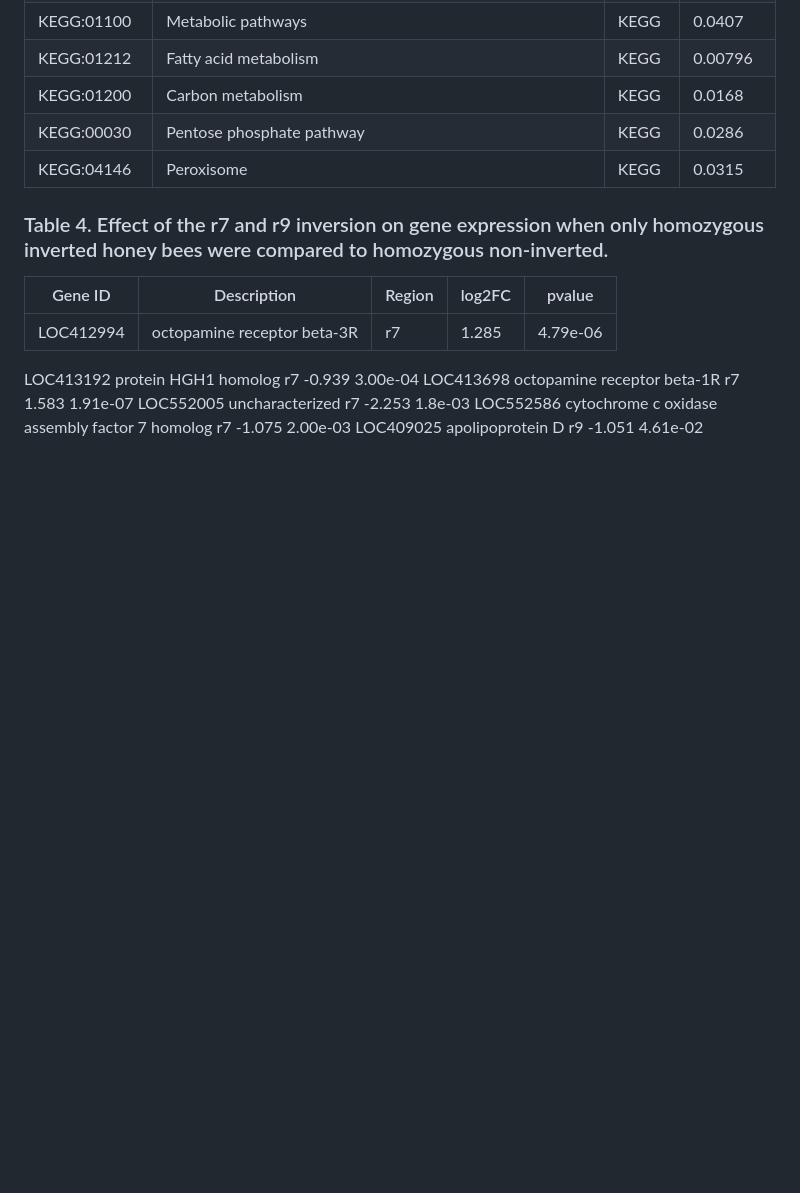
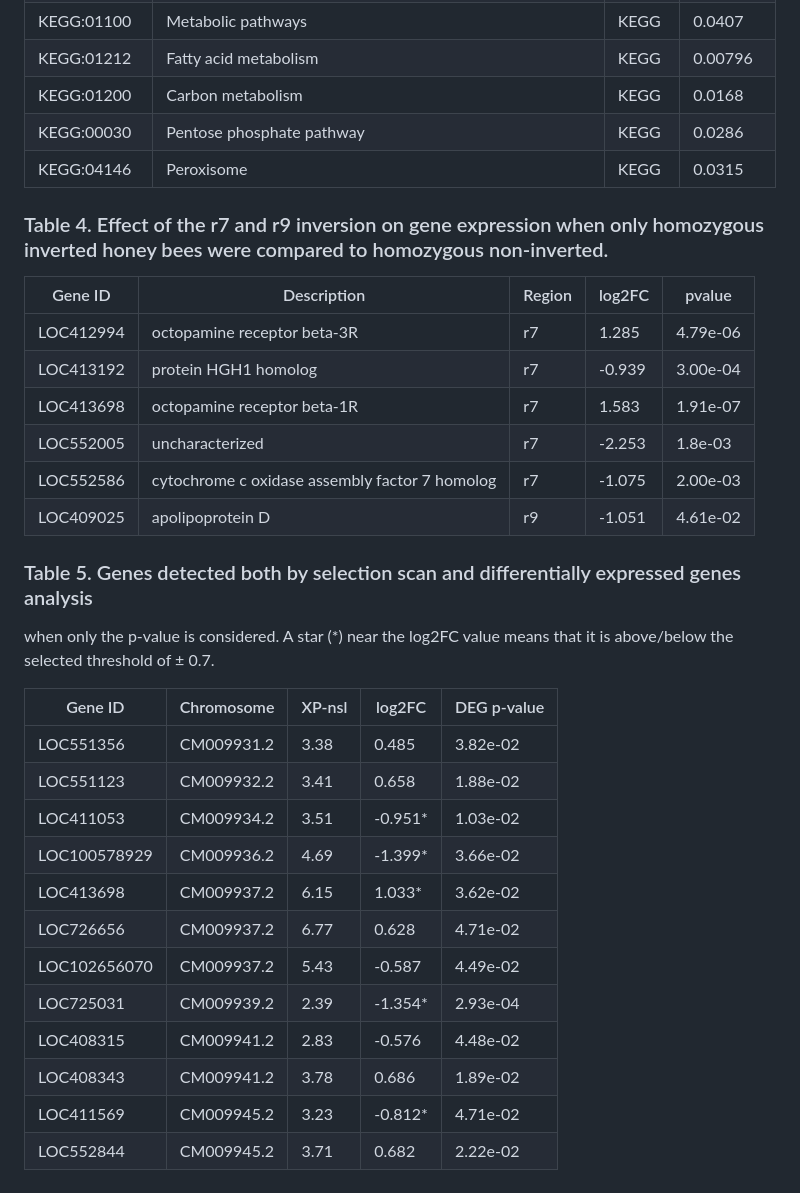
Before and after one commit to MarcoMazzoni93/Uganda, a Markdown page: Tables/README.md, the part around the change. Drawn GitHub-style; blank space fills up the shorter version.

```diff
--- a/Tables/README.md
+++ b/Tables/README.md
@@ -67,9 +67,27 @@ The threshold selected was ±0.7 log2FC and p-value ≤ 0.05. MF: Molecular Func
 
 | Gene ID | Description | Region | log2FC | pvalue |
 | ------- | ----------- | ------ | ------ | ------ |
-|LOC412994 | octopamine receptor beta-3R | r7 | 1.285 | 4.79e-06 |
-LOC413192	protein HGH1 homolog	r7	-0.939	3.00e-04
-LOC413698	octopamine receptor beta-1R	r7	1.583	1.91e-07
-LOC552005	uncharacterized	r7	-2.253	1.8e-03
-LOC552586	cytochrome c oxidase assembly factor 7 homolog	r7	-1.075	2.00e-03
-LOC409025	apolipoprotein D	r9	-1.051	4.61e-02
+| LOC412994 | octopamine receptor beta-3R | r7 | 1.285 | 4.79e-06 |
+| LOC413192 | protein HGH1 homolog | r7 | -0.939 | 3.00e-04 |
+| LOC413698	| octopamine receptor beta-1R	| r7 | 1.583 | 1.91e-07 |
+| LOC552005 | uncharacterized | r7 | -2.253 |	1.8e-03 |
+| LOC552586	| cytochrome c oxidase assembly factor 7 homolog | r7 | -1.075 | 2.00e-03 |
+| LOC409025 | apolipoprotein D | r9 | -1.051 | 4.61e-02 |
+
+### Table 5. Genes detected both by selection scan and differentially expressed genes analysis
+when only the p-value is considered. A star (*) near the log2FC value means that it is above/below the selected threshold of ± 0.7.
+
+| Gene ID |	Chromosome | XP-nsl | log2FC | DEG p-value |
+| ------- | ---------- | ------ | ------ | ----------- |
+| LOC551356 | CM009931.2 | 3.38 | 0.485 | 3.82e-02 |
+| LOC551123 | CM009932.2 | 3.41 | 0.658 | 1.88e-02 |
+| LOC411053	| CM009934.2 | 3.51 | -0.951*	| 1.03e-02 |
+| LOC100578929 | CM009936.2 | 4.69 | -1.399* | 3.66e-02 |
+| LOC413698	| CM009937.2 | 6.15 | 1.033* | 3.62e-02 |
+| LOC726656 | CM009937.2 | 6.77 |	0.628 |	4.71e-02 |
+| LOC102656070 | CM009937.2 | 5.43 | -0.587 |	4.49e-02 |
+| LOC725031 | CM009939.2 | 2.39 |	-1.354* |	2.93e-04 |
+| LOC408315 | CM009941.2 | 2.83 |	-0.576 |4.48e-02 |
+| LOC408343 | CM009941.2 | 3.78 |	0.686 | 1.89e-02 |
+| LOC411569 | CM009945.2 | 3.23 |	-0.812* | 4.71e-02 |
+| LOC552844 | CM009945.2 | 3.71 |	0.682 | 2.22e-02 |
```
